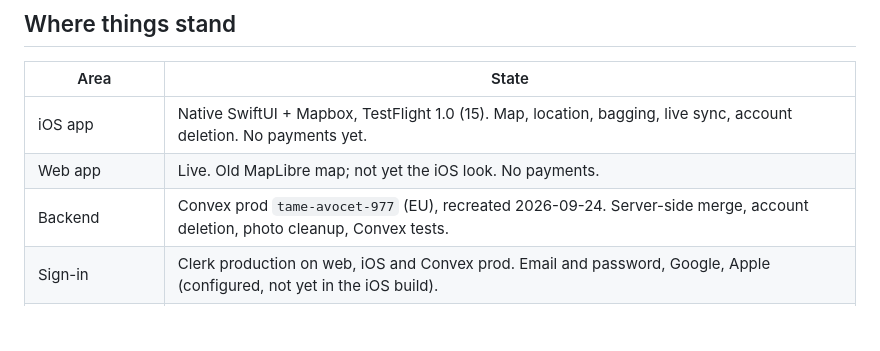
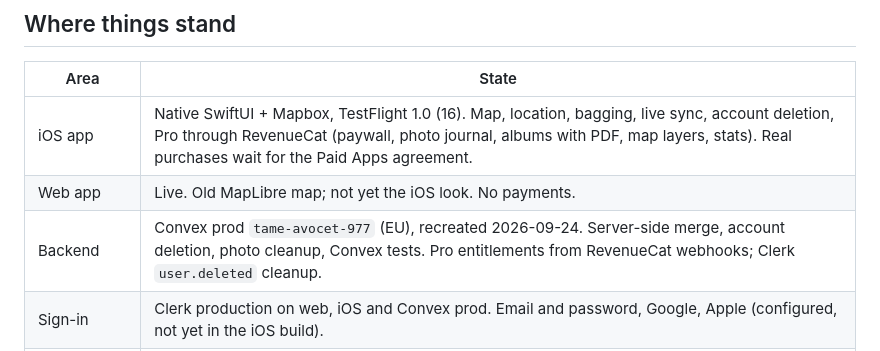
Before and after one commit to Andesphere/wainwright-tracker, a Markdown page: docs/RELEASE.md, the part around the change. Drawn GitHub-style; blank space fills up the shorter version.

Commit message:
Docs: TestFlight 1.0 (16) with Pro
Co-Authored-By: Claude Opus 5.5 (1M context) <noreply@anthropic.com>

```diff
--- a/docs/RELEASE.md
+++ b/docs/RELEASE.md
@@ -15,9 +15,9 @@ Jorge approved all of this on 2026-09-24 ([#601](https://github.com/JorgeMenaDev
 
 | Area | State |
 | --- | --- |
-| iOS app | Native SwiftUI + Mapbox, TestFlight 1.0 (15). Map, location, bagging, live sync, account deletion. No payments yet. |
+| iOS app | Native SwiftUI + Mapbox, TestFlight 1.0 (16). Map, location, bagging, live sync, account deletion, Pro through RevenueCat (paywall, photo journal, albums with PDF, map layers, stats). Real purchases wait for the Paid Apps agreement. |
 | Web app | Live. Old MapLibre map; not yet the iOS look. No payments. |
-| Backend | Convex prod `tame-avocet-977` (EU), recreated 2026-09-24. Server-side merge, account deletion, photo cleanup, Convex tests. |
+| Backend | Convex prod `tame-avocet-977` (EU), recreated 2026-09-24. Server-side merge, account deletion, photo cleanup, Convex tests. Pro entitlements from RevenueCat webhooks; Clerk `user.deleted` cleanup. |
 | Sign-in | Clerk production on web, iOS and Convex prod. Email and password, Google, Apple (configured, not yet in the iOS build). |
 | App Store Connect | App `6771147426`; version 1.0 prepared; subscription group and both plans created, missing review metadata. |
 | Landing | New Fable design chosen and ready in PR #4; merges on launch day. Previews use Clerk Development and Convex dev. |
```
Also changed, not shown: AGENTS.md (+1 -1 lines).
